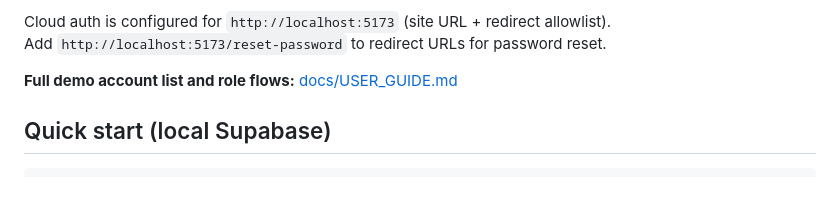
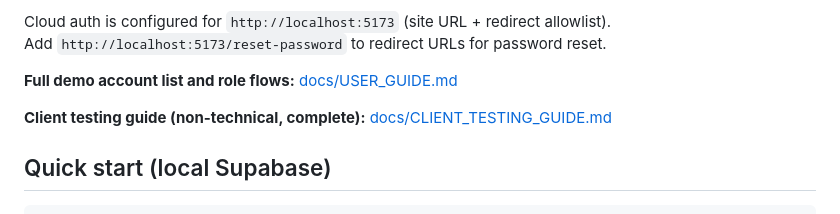
Before and after one commit to thisisshivamtiwari/scholarflow, a Markdown page: README.md, the part around the change. Drawn GitHub-style; blank space fills up the shorter version.

Commit message:
Add client-facing testing guide with full feature walkthrough.
Non-technical document for end-to-end exploration of every role and workflow.

Co-authored-by: Cursor <cursoragent@cursor.com>

```diff
--- a/README.md
+++ b/README.md
@@ -43,6 +43,8 @@ Cloud auth is configured for `http://localhost:5173` (site URL + redirect allowl
 Add `http://localhost:5173/reset-password` to redirect URLs for password reset.
 
 **Full demo account list and role flows:** [docs/USER_GUIDE.md](docs/USER_GUIDE.md)
+
+**Client testing guide (non-technical, complete):** [docs/CLIENT_TESTING_GUIDE.md](docs/CLIENT_TESTING_GUIDE.md)
 
 ## Quick start (local Supabase)
 
```
Also changed, not shown: docs/CLIENT_TESTING_GUIDE.md (added, +563 -0 lines).
